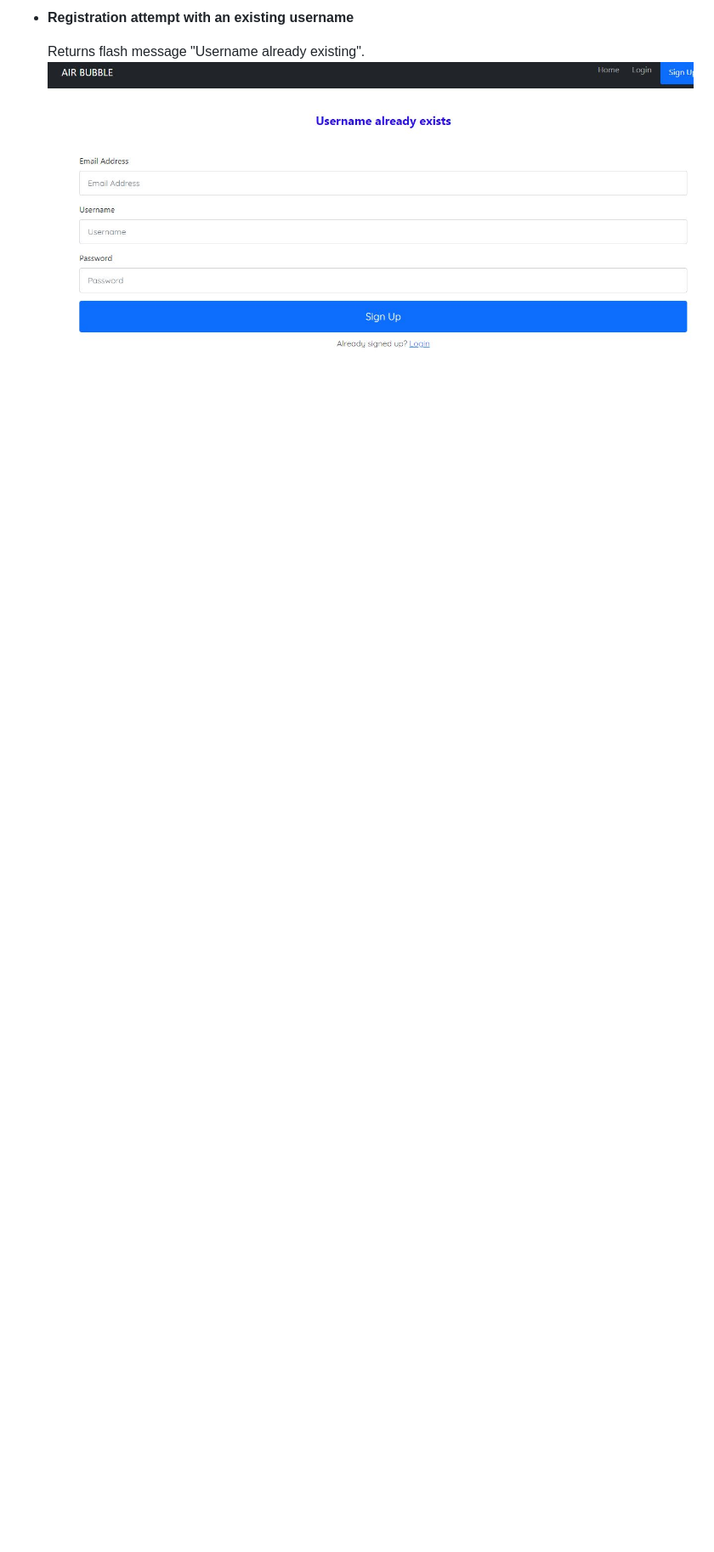
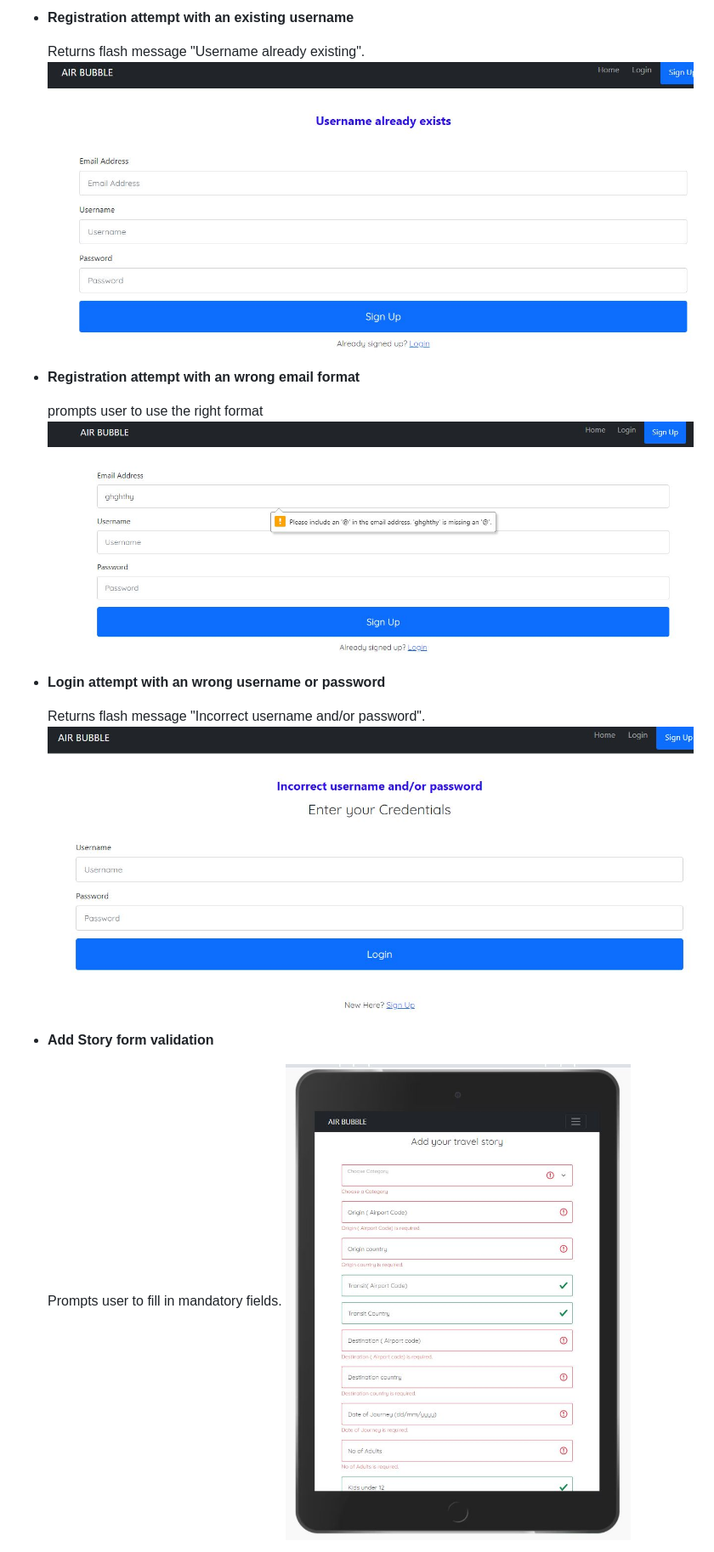
Before and after one commit to murthy1811/Milestone-Project-3-AirBubble, a Markdown page: TESTING.md, the part around the change printed below. Shown: that part at 85% size. Rendered like a GitHub page; pictures changed too: static/assets/img/add_story_validation.jpg (added), static/assets/img/wrong_details.jpg (added), static/assets/img/wrong_email.jpg (added); blank space fills up the shorter version.

```diff
--- a/TESTING.md
+++ b/TESTING.md
@@ -176,3 +176,19 @@ ___
 
   Returns flash message "Username already existing".
   ![Username exists](static/assets/img/username_existing.jpg)
+
+* **Registration attempt with an wrong email format**
+
+  prompts user to use the right format
+  ![Email format wrong](static/assets/img/wrong_email.jpg)
+
+* **Login attempt with an wrong username or password**
+
+  Returns flash message "Incorrect username and/or password".
+  ![Wrong entries](static/assets/img/wrong_details.jpg)
+
+* **Add Story form validation**
+
+  Prompts user to fill in mandatory fields.
+  ![Form validation](static/assets/img/add_story_validation.jpg)
+
```
Also changed, not shown: other parts of TESTING.md (+35 -0 lines), static/assets/img/current_password_mismatch.jpg (added), static/assets/img/delete_modal.jpg (added), 2 other files.
